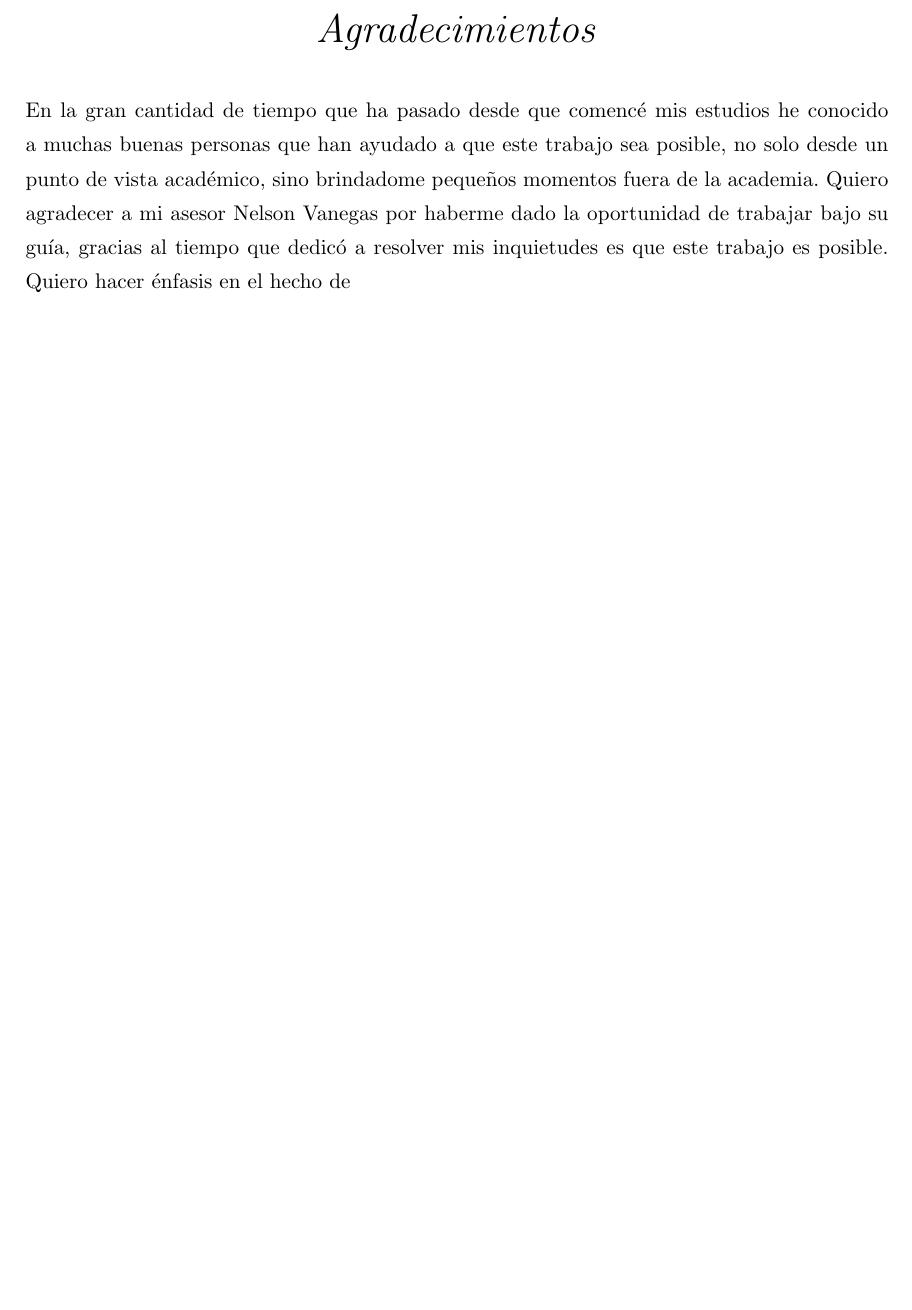
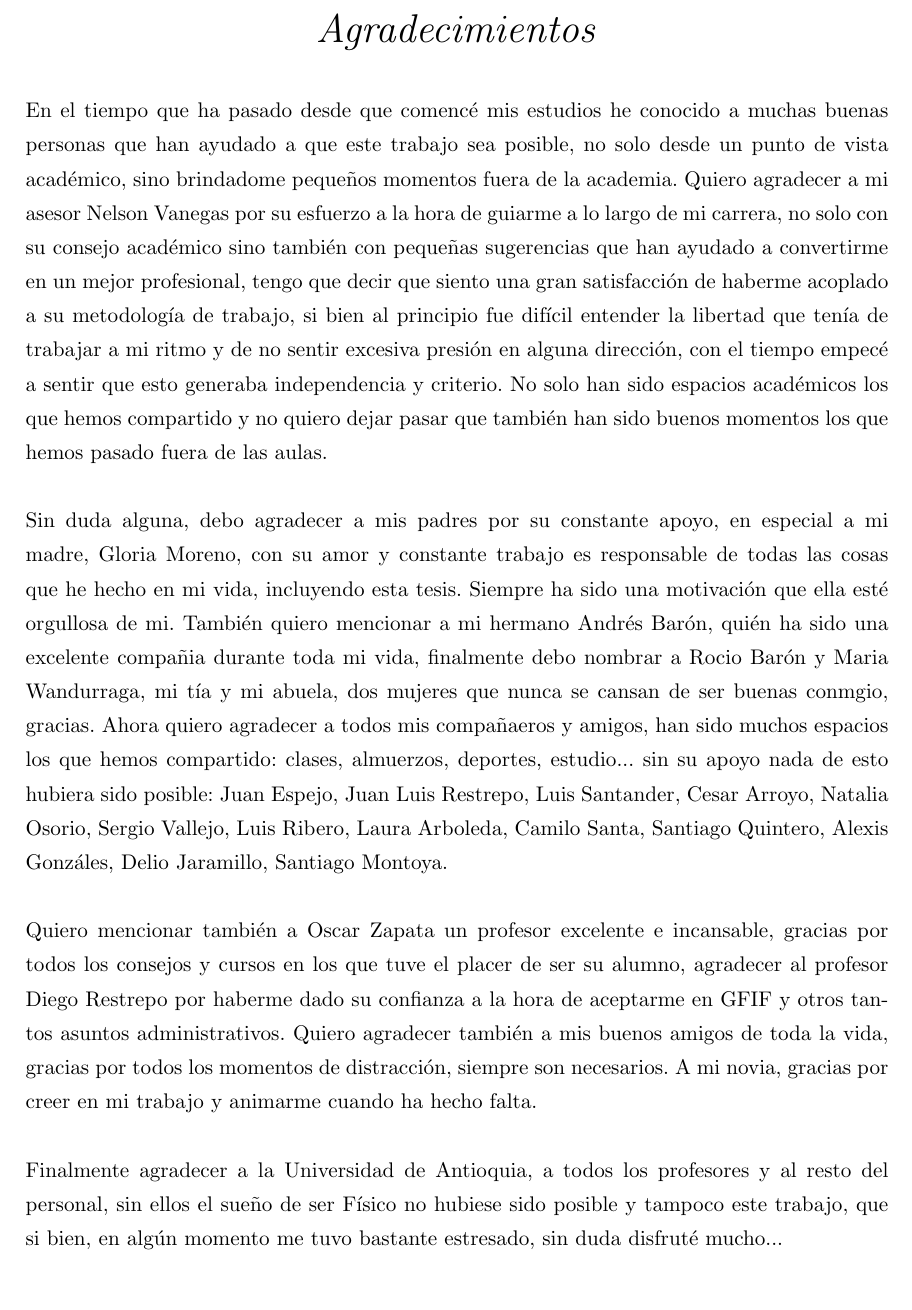
Before and after one commit to diegobaronm/Tesis-Pregrado, a LaTeX thesis (Thesis.tex, which reads Thesis.cls): part of page 4 of 90, cut so that both start at the same text. Compiled offline with pdfLaTeX.

Commit message:
agrad terminados y escudo

```diff
--- a/Thesis.cls
+++ b/Thesis.cls
@@ -217,6 +217,7 @@
       \bigskip
       {\Large Mayo 2016 \par}
       \bigskip
+      \includegraphics[scale=0.08]{Imagenes/Escudoudea}
     \end{center}
     \par
     \@thanks
--- a/Thesis.tex
+++ b/Thesis.tex
@@ -109,8 +109,16 @@ Para el segundo capítulo los esfuerzos se centran en tratar el problema de la c
 \acknowledgements{
 \addtocontents{toc}{\vspace{1em}}  % Add a gap in the Contents, for aesthetics
 
-En la gran cantidad de tiempo que ha pasado desde que comencé mis estudios he conocido a muchas buenas personas que han ayudado a que este trabajo sea posible, no solo desde un punto de vista académico, sino brindadome pequeños momentos fuera de la academia. Quiero agradecer a mi asesor Nelson Vanegas por haberme dado la oportunidad de trabajar bajo su guía, gracias al tiempo que dedicó a resolver mis inquietudes es que este trabajo es posible. Quiero hacer énfasis en el hecho de
-
+En el tiempo que ha pasado desde que comencé mis estudios he conocido a muchas buenas personas que han ayudado a que este trabajo sea posible, no solo desde un punto de vista académico, sino brindadome pequeños momentos fuera de la academia. Quiero agradecer a mi asesor Nelson Vanegas por su esfuerzo a la hora de guiarme a lo largo de mi carrera, no solo con su consejo académico sino también con pequeñas sugerencias que han ayudado a convertirme en un mejor profesional, tengo que decir que siento una gran satisfacción de haberme acoplado a su metodología de trabajo, si bien al principio fue difícil entender la libertad que tenía de trabajar a mi ritmo y de no sentir  excesiva presión en alguna dirección, con el tiempo empecé a sentir que esto generaba independencia y criterio. No solo han sido espacios académicos los que hemos compartido y no quiero dejar pasar que también han sido buenos momentos los que hemos pasado fuera de las aulas.
+\\
+\\
+Sin duda alguna, debo agradecer a mis padres por su constante apoyo, en especial a mi madre, Gloria Moreno, con su amor y constante trabajo es responsable de todas las cosas que he hecho en mi vida, incluyendo esta tesis. Siempre ha sido una motivación que ella esté orgullosa de mi. También quiero mencionar a mi hermano Andrés Barón, quién ha sido una excelente compañia durante toda mi vida, finalmente debo nombrar a Rocio Barón y Maria Wandurraga, mi tía y mi abuela, dos mujeres que nunca se cansan de ser buenas conmgio, gracias. Ahora quiero agradecer a todos mis compañaeros y amigos, han sido muchos espacios los que hemos compartido: clases, almuerzos, deportes, estudio... sin su apoyo nada de esto hubiera sido posible: Juan Espejo, Juan Luis Restrepo, Luis Santander, Cesar Arroyo, Natalia Osorio, Sergio Vallejo, Luis Ribero, Laura Arboleda, Camilo Santa, Santiago Quintero, Alexis Gonzáles, Delio Jaramillo, Santiago Montoya.
+\\
+\\
+Quiero mencionar también a Oscar Zapata un profesor excelente e incansable, gracias por todos los consejos y cursos en los que tuve el placer de ser su alumno, agradecer al profesor Diego Restrepo por haberme dado su confianza a la hora de aceptarme en GFIF y otros tantos asuntos administrativos. Quiero agradecer también a mis buenos amigos de toda la vida, gracias por todos los momentos de distracción, siempre son necesarios. A mi novia, gracias por creer en mi trabajo y animarme cuando ha hecho falta.
+\\
+\\
+Finalmente agradecer a la Universidad de Antioquia, a todos los profesores y al resto del personal, sin ellos el sueño de ser Físico no hubiese sido posible y tampoco este trabajo, que si bien, en algún momento me tuvo bastante estresado, sin duda disfruté mucho...
 }
 \clearpage  % End of the Acknowledgements
 %% ----------------------------------------------------------------
```
Also changed, not shown: Imagenes/Escudoudea.jpg, Thesis.pdf, 2 other files.
